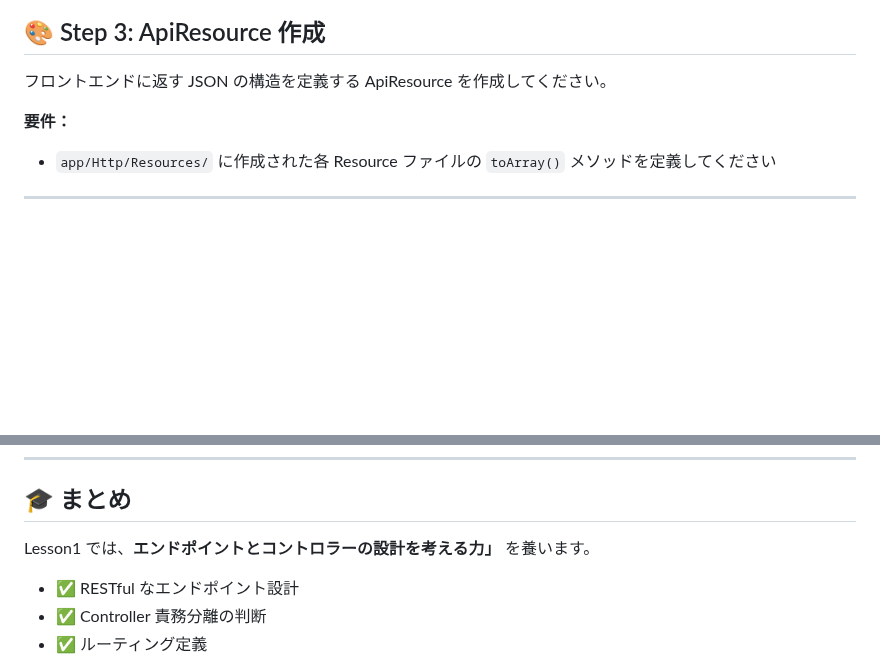
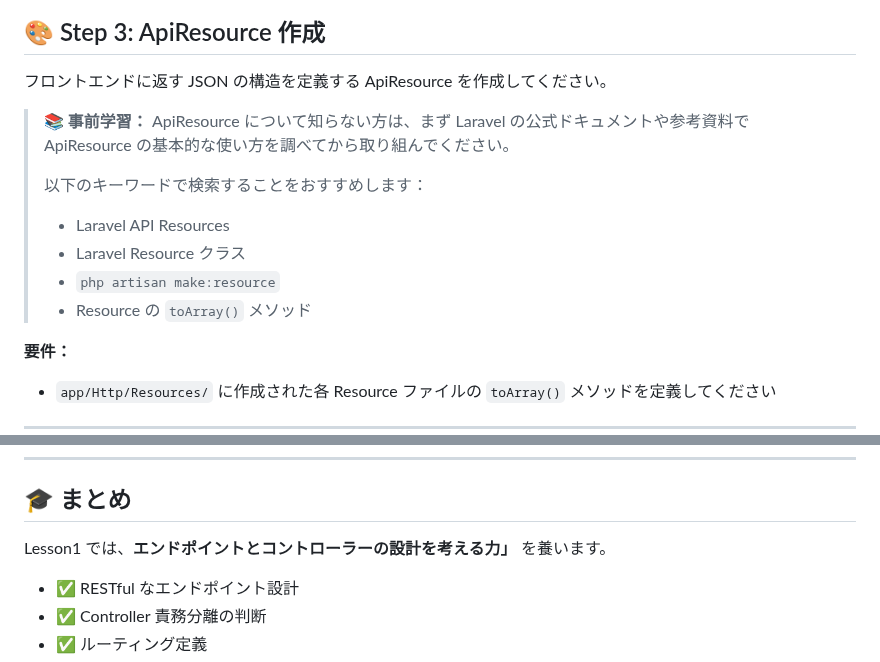
Before and after one commit to e-value/study-task-app-student, a Markdown page: LESSON1_README.md, 2 parts joined by grey strips. Drawn GitHub-style; blank space fills up the shorter version.

Commit message:
docs: LESSON1_README.mdのStep 3にApiResourceの事前学習を追記

```diff
--- a/LESSON1_README.md
+++ b/LESSON1_README.md
@@ -178,6 +178,15 @@ class HogeController extends Controller
 
 フロントエンドに返す JSON の構造を定義する ApiResource を作成してください。
 
+> **📚 事前学習：** ApiResource について知らない方は、まず Laravel の公式ドキュメントや参考資料で ApiResource の基本的な使い方を調べてから取り組んでください。
+>
+> 以下のキーワードで検索することをおすすめします：
+>
+> -   Laravel API Resources
+> -   Laravel Resource クラス
+> -   `php artisan make:resource`
+> -   Resource の `toArray()` メソッド
+
 **要件：**
 
 -   `app/Http/Resources/` に作成された各 Resource ファイルの `toArray()` メソッドを定義してください
@@ -227,7 +236,7 @@ class HogeController extends Controller
 
 ## 🎓 まとめ
 
-Lesson1 では、**エンドポイントとコントロラーの設計を考える力」** を養います。
+Lesson1 では、**エンドポイントとコントローラーの設計を考える力」** を養います。
 
 -   ✅ RESTful なエンドポイント設計
 -   ✅ Controller 責務分離の判断
```
